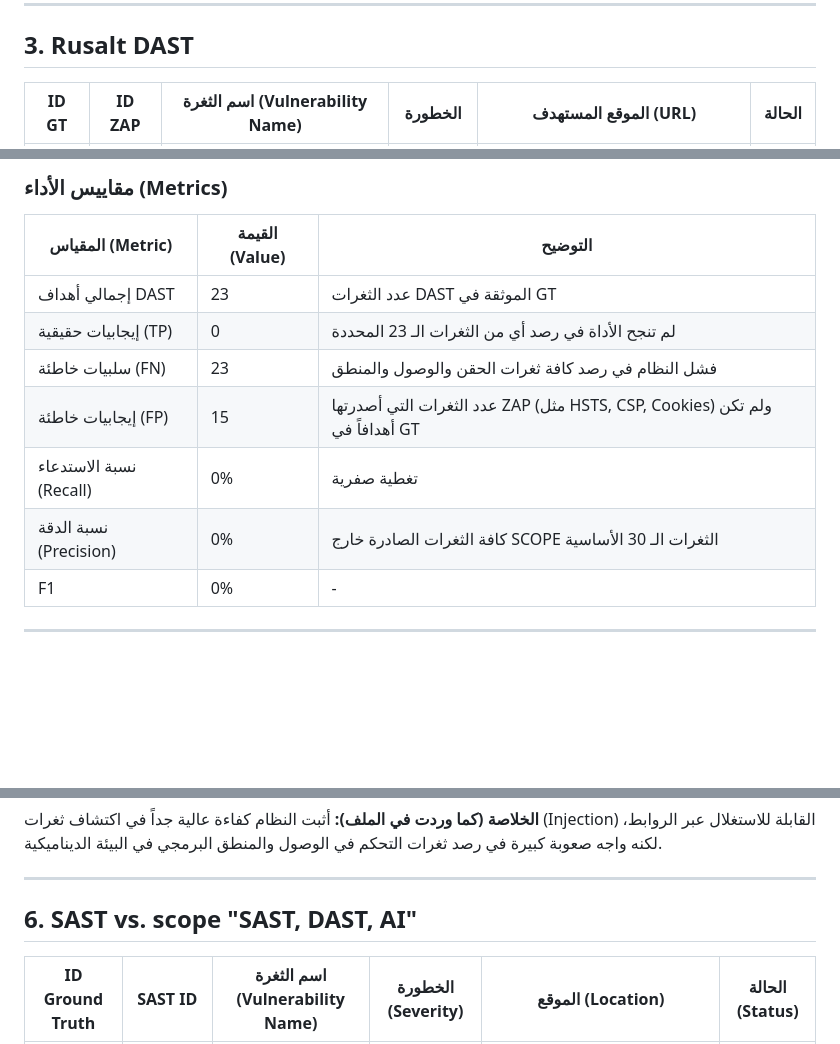
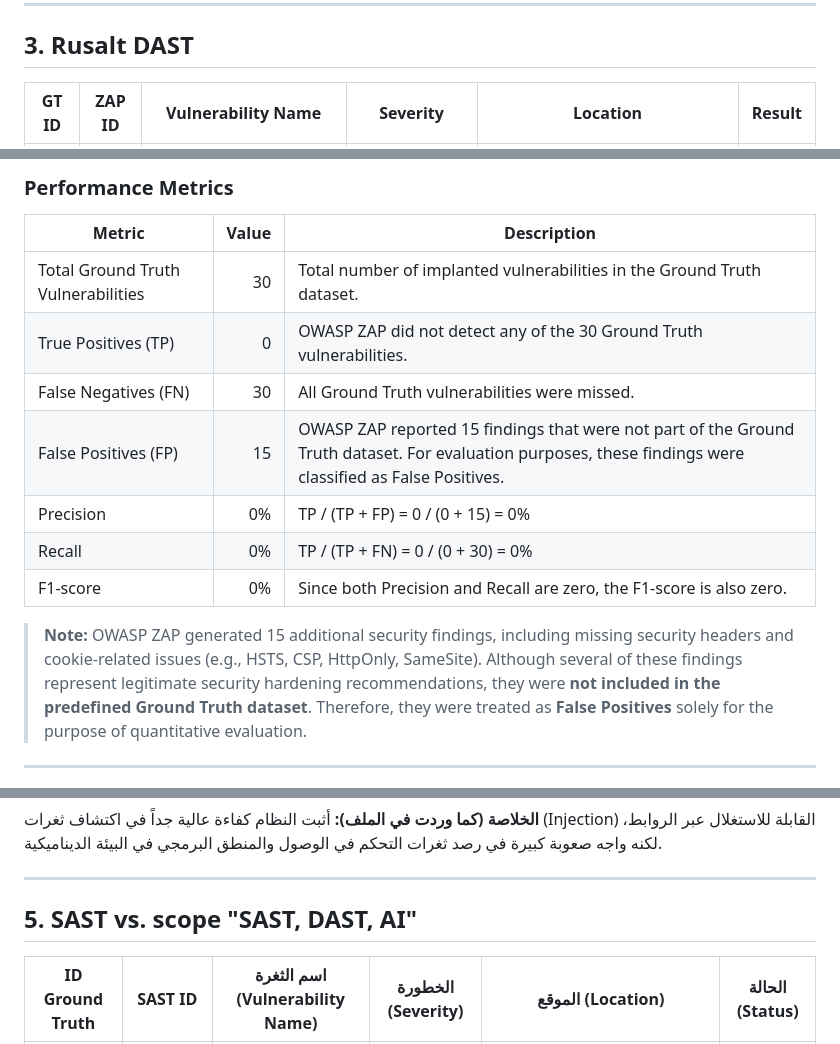
Before and after one commit to BaderHalimi/eng-final-project2, a Markdown page: docs/results.md, 3 parts joined by grey strips. GitHub-like rendering; blank space fills up the shorter version.

```diff
--- a/docs/results.md
+++ b/docs/results.md
@@ -106,5 +106,5 @@
 
 ## 3. Rusalt DAST
 
-| ID GT | ID ZAP | اسم الثغرة (Vulnerability Name) | الخطورة | الموقع المستهدف (URL) | الحالة |
+| GT ID | ZAP ID | Vulnerability Name | Severity | Location | Result |
 |---|---|---|---|---|---|
@@ -134,15 +156,16 @@
 
-### مقاييس الأداء (Metrics)
+### Performance Metrics
 
-| المقياس (Metric) | القيمة (Value) | التوضيح |
-|---|---|---|
-| إجمالي أهداف DAST | 23 | عدد الثغرات DAST الموثقة في GT |
-| إيجابيات حقيقية (TP) | 0 | لم تنجح الأداة في رصد أي من الثغرات الـ 23 المحددة |
-| سلبيات خاطئة (FN) | 23 | فشل النظام في رصد كافة ثغرات الحقن والوصول والمنطق |
-| إيجابيات خاطئة (FP) | 15 | عدد الثغرات التي أصدرتها ZAP (مثل HSTS, CSP, Cookies) ولم تكن أهدافاً في GT |
-| نسبة الاستدعاء (Recall) | 0% | تغطية صفرية |
-| نسبة الدقة (Precision) | 0% | كافة الثغرات الصادرة خارج SCOPE الثغرات الـ 30 الأساسية |
-| F1 | 0% | - |
+| Metric | Value | Description |
+|---|---:|---|
+| Total Ground Truth Vulnerabilities | 30 | Total number of implanted vulnerabilities in the Ground Truth dataset. |
+| True Positives (TP) | 0 | OWASP ZAP did not detect any of the 30 Ground Truth vulnerabilities. |
+| False Negatives (FN) | 30 | All Ground Truth vulnerabilities were missed. |
+| False Positives (FP) | 15 | OWASP ZAP reported 15 findings that were not part of the Ground Truth dataset. For evaluation purposes, these findings were classified as False Positives. |
+| Precision | 0% | TP / (TP + FP) = 0 / (0 + 15) = 0% |
+| Recall | 0% | TP / (TP + FN) = 0 / (0 + 30) = 0% |
+| F1-score | 0% | Since both Precision and Recall are zero, the F1-score is also zero. |
 
+> **Note:** OWASP ZAP generated 15 additional security findings, including missing security headers and cookie-related issues (e.g., HSTS, CSP, HttpOnly, SameSite). Although several of these findings represent legitimate security hardening recommendations, they were **not included in the predefined Ground Truth dataset**. Therefore, they were treated as **False Positives** solely for the purpose of quantitative evaluation.
 ---
 
@@ -231,7 +214,7 @@
 
 ---
 
-## 6. SAST vs. scope "SAST, DAST, AI"
+## 5. SAST vs. scope "SAST, DAST, AI"
 
 | ID Ground Truth | SAST ID | اسم الثغرة (Vulnerability Name) | الخطورة (Severity) | الموقع (Location) | الحالة (Status) |
 |---|---|---|---|---|---|
```
Also changed, not shown: other parts of docs/results.md (+49 -67 lines).
